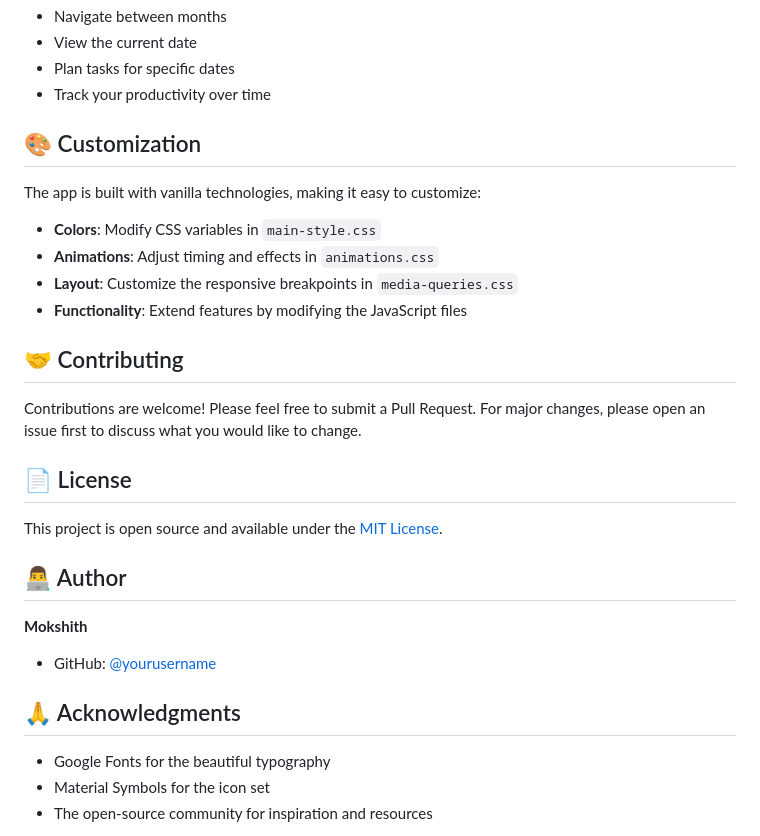
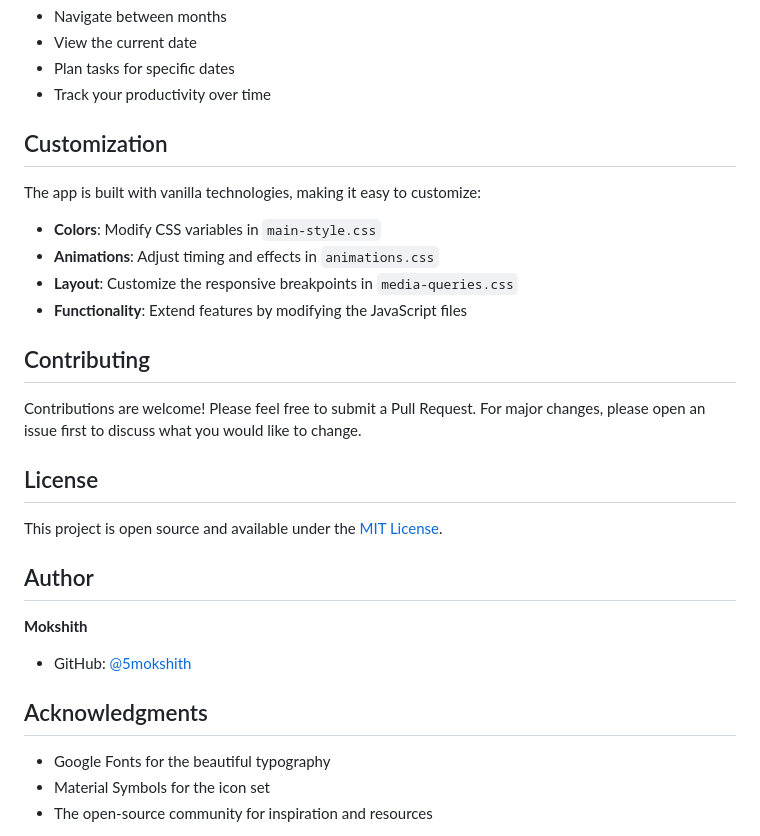
Before and after one commit to 5mokshith/Todo, a Markdown page: README.md, the part around one of its changes. Rendered like a GitHub page.

```diff
--- a/README.md
+++ b/README.md
@@ -110,7 +110,7 @@ The interactive calendar allows you to:
 - Plan tasks for specific dates
 - Track your productivity over time
 
-## 🎨 Customization
+##  Customization
 
 The app is built with vanilla technologies, making it easy to customize:
 
@@ -119,20 +119,20 @@ The app is built with vanilla technologies, making it easy to customize:
 - **Layout**: Customize the responsive breakpoints in `media-queries.css`
 - **Functionality**: Extend features by modifying the JavaScript files
 
-## 🤝 Contributing
+##  Contributing
 
 Contributions are welcome! Please feel free to submit a Pull Request. For major changes, please open an issue first to discuss what you would like to change.
 
-## 📄 License
+##  License
 
 This project is open source and available under the [MIT License](LICENSE).
 
-## 👨‍💻 Author
+##  Author
 
 **Mokshith**
-- GitHub: [@yourusername](https://github.com/yourusername)
+- GitHub: [@5mokshith](https://github.com/5mokshith)
 
-## 🙏 Acknowledgments
+##  Acknowledgments
 
 - Google Fonts for the beautiful typography
 - Material Symbols for the icon set
```
Also changed, not shown: other parts of README.md (+1 -1 lines).
